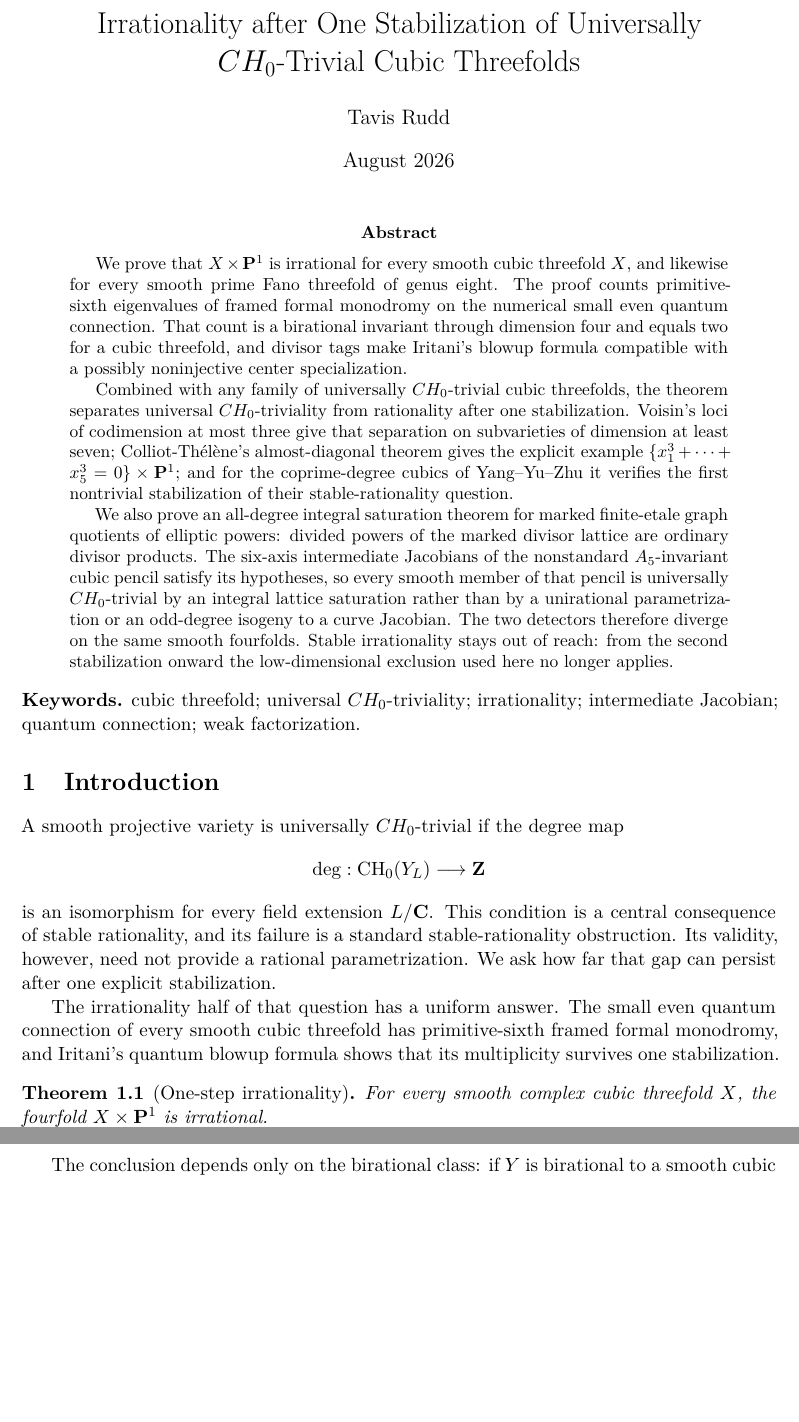
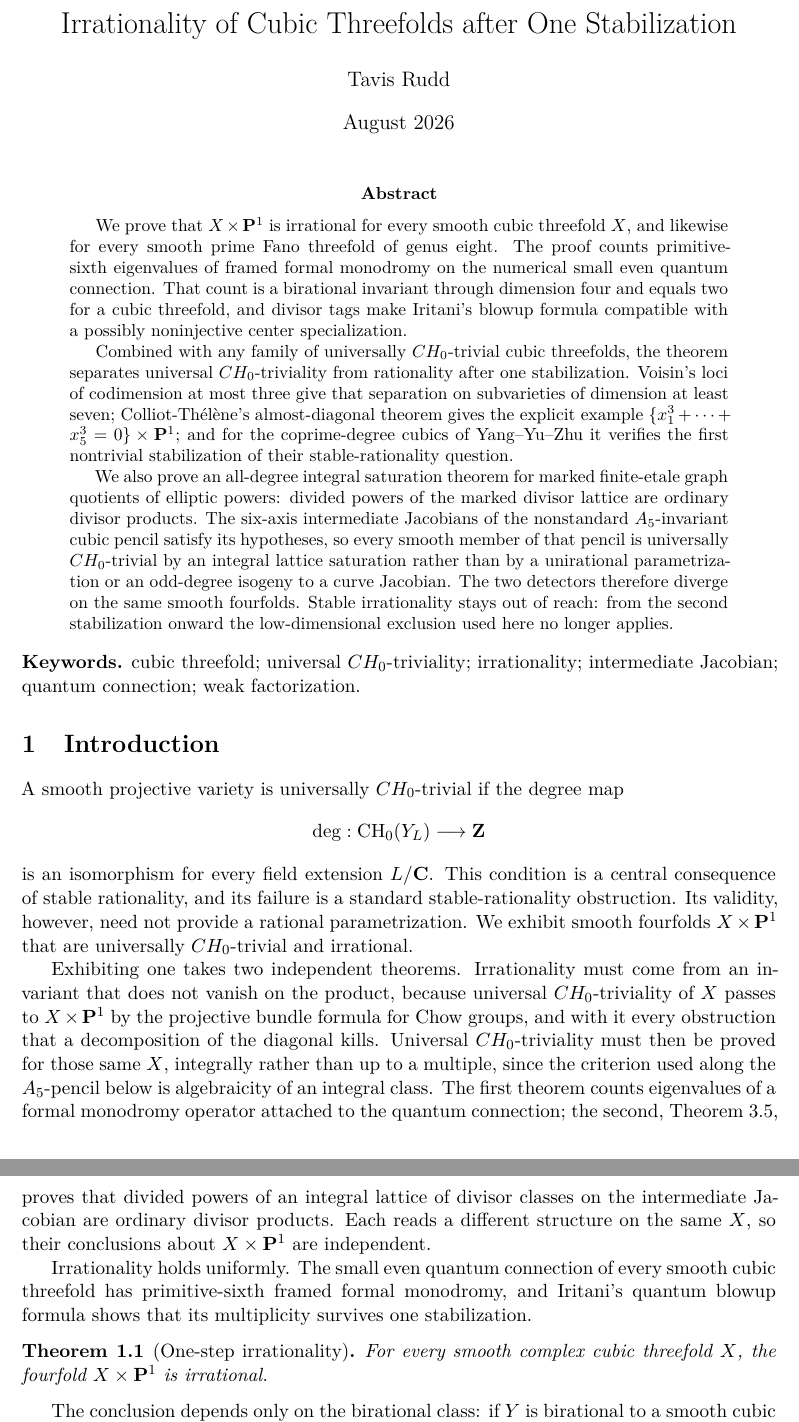
Before and after one commit to tavisrudd/cubic-stabilization-epilogue, a LaTeX paper (cubic_stabilization_epilogue.tex, which reads sections/01-introduction.tex): two parts of pages 1 and 2 of 30, joined at a grey line, cut at the place of the change, the shorter picture padded with empty space. Compiled offline with XeLaTeX.

Commit message:
Sync from othello cubic-stabilization-epilogue

```diff
--- a/cubic_stabilization_epilogue.tex
+++ b/cubic_stabilization_epilogue.tex
@@ -34,8 +34,7 @@
 \newcommand{\CFF}{\operatorname{CFF}}
 \newcommand{\FM}{\operatorname{FM}}
 
-\title{Irrationality after One Stabilization of Universally
-  \(CH_0\)-Trivial Cubic Threefolds}
+\title{Irrationality of Cubic Threefolds after One Stabilization}
 \author{Tavis Rudd}
 \date{August 2026}
 
--- a/sections/01-introduction.tex
+++ b/sections/01-introduction.tex
@@ -7,10 +7,24 @@ A smooth projective variety is universally \(CH_0\)-trivial if the degree map
 is an isomorphism for every field extension \(L/\C\).  This condition is a
 central consequence of stable rationality, and its failure is a standard
 stable-rationality obstruction.  Its validity, however, need not provide a
-rational parametrization.  We ask how far that gap can persist after one
-explicit stabilization.
+rational parametrization.  We exhibit smooth fourfolds \(X\times\PP^1\) that
+are universally \(CH_0\)-trivial and irrational.
 
-The irrationality half of that question has a uniform answer.  The small even
+Exhibiting one takes two independent theorems.  Irrationality must come from an
+invariant that does not vanish on the product, because universal
+\(CH_0\)-triviality of \(X\) passes to \(X\times\PP^1\) by the projective bundle
+formula for Chow groups, and with it every obstruction that a decomposition of
+the diagonal kills.  Universal \(CH_0\)-triviality must then be proved for those
+same \(X\), integrally rather than up to a multiple, since the criterion used
+along the \(A_5\)-pencil below is algebraicity of an integral class.  The first
+theorem counts eigenvalues of a formal monodromy operator attached to the
+quantum connection; the second, Theorem~\ref{thm:six-axis-divided-powers},
+proves that divided powers of an integral lattice of divisor classes on the
+intermediate Jacobian are ordinary divisor products.  Each reads a different
+structure on the same \(X\), so their conclusions about \(X\times\PP^1\) are
+independent.
+
+Irrationality holds uniformly.  The small even
 quantum connection of every smooth cubic threefold has primitive-sixth framed
 formal monodromy, and Iritani's quantum blowup formula shows that its
 multiplicity survives one stabilization.
```
Also changed, not shown: PROVENANCE.md (+1 -1 lines), sections/04-one-step.tex (+11 -5 lines), README.md, irrationality_after_one_stabilization.pdf, lean/README.md, sections/01-introduction.tex (6 more changed lines), 2 other files.
